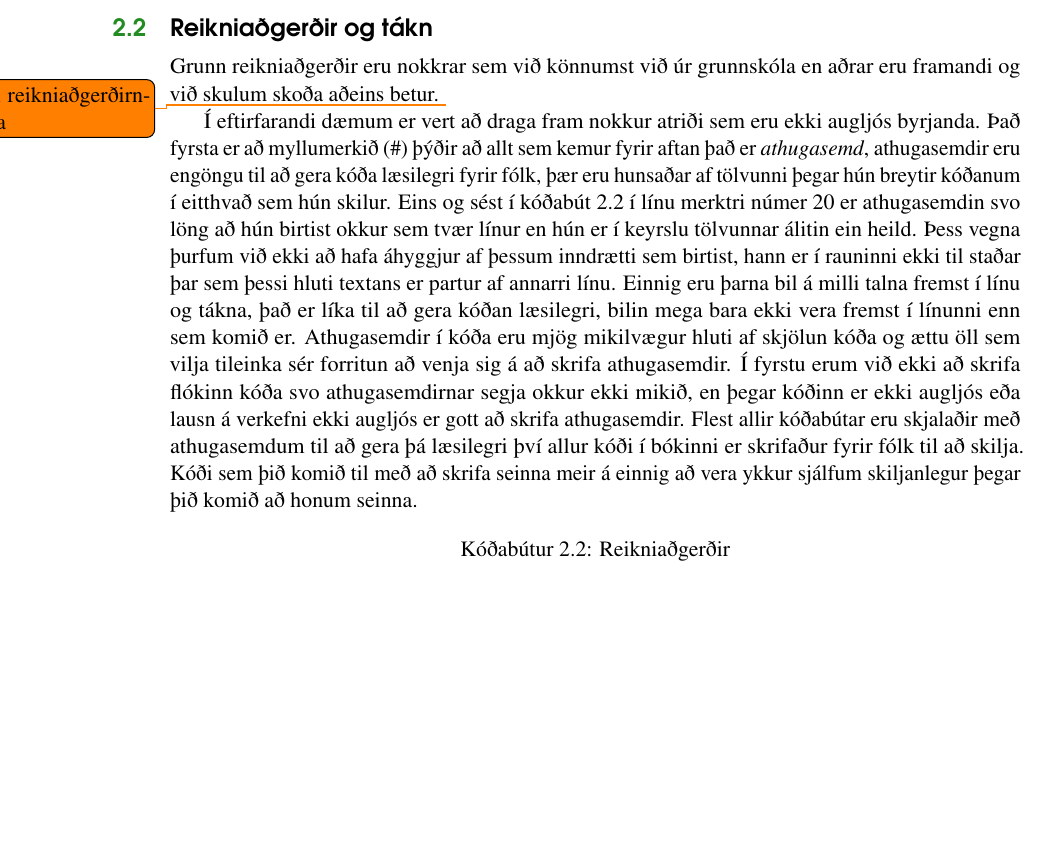
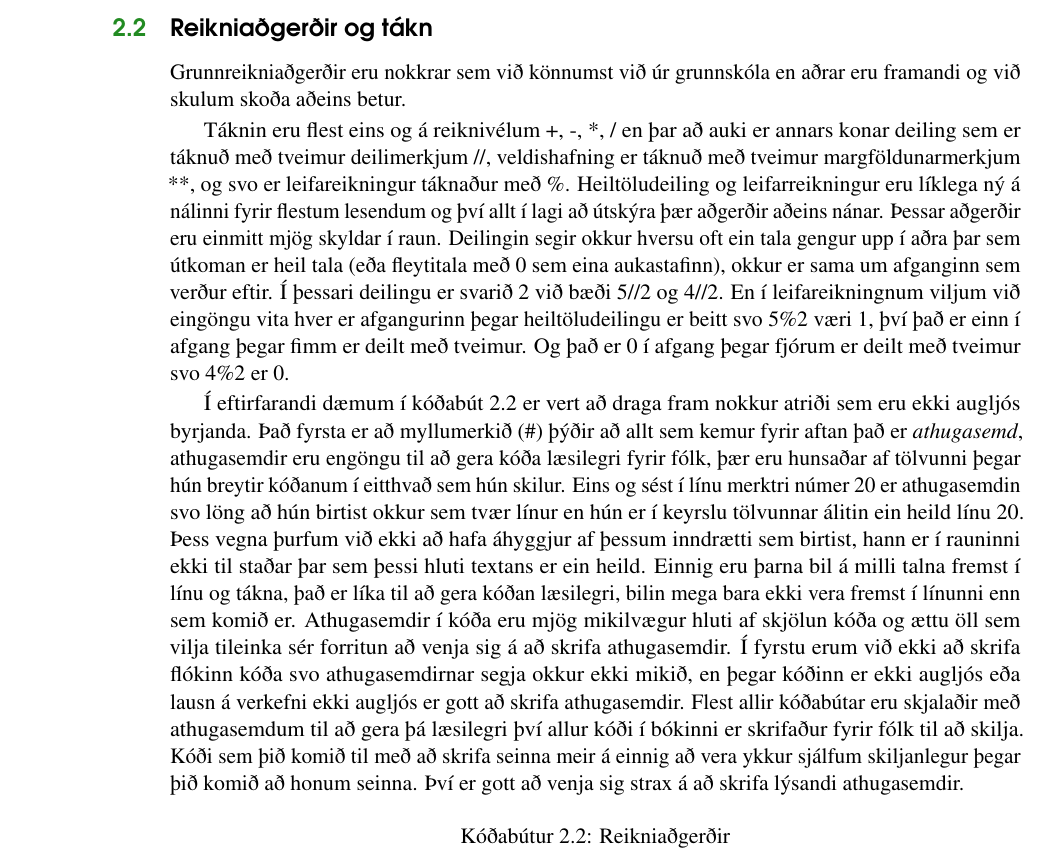
Before and after one commit to valborg/Python-fyrir-byrjendur, a LaTeX thesis (main.tex, which reads tolurogbreytur.tex): part of page 14 of 31, cut so that both start at the same text, the shorter picture padded with empty space. Compiled offline with pdfLaTeX.

Commit message:
ég veit ekki hverju hefur verið breytt
Einhverjum litlum helling vonandi

```diff
--- a/tolurogbreytur.tex
+++ b/tolurogbreytur.tex
@@ -30,18 +30,26 @@ Við viljum líka geta geymt útkomuna okkar til að nota aftur seinna, til þes
 \end{lstlisting}
 
 \section{Reikniaðgerðir og tákn}\index{Reikniaðgerðir og tákn}
-Grunn reikniaðgerðir eru nokkrar sem við könnumst við úr grunnskóla en aðrar eru framandi og við skulum skoða aðeins betur.
-\todo{tala um reikniaðgerðirnar hérna}
+Grunnreikniaðgerðir eru nokkrar sem við könnumst við úr grunnskóla en aðrar eru framandi og við skulum skoða aðeins betur.
 
-Í eftirfarandi dæmum er vert að draga fram nokkur atriði sem eru ekki augljós byrjanda.
+Táknin eru flest eins og á reiknivélum +, -, *, / en þar að auki er annars konar deiling sem er táknuð með tveimur deilimerkjum //, veldishafning er táknuð með tveimur margföldunarmerkjum **, og svo er leifareikningur táknaður með \%.
+Heiltöludeiling og leifarreikningur eru líklega ný á nálinni fyrir flestum lesendum og því allt í lagi að útskýra þær aðgerðir aðeins nánar.
+Þessar aðgerðir eru einmitt mjög skyldar í raun.
+Deilingin segir okkur hversu oft ein tala gengur upp í aðra þar sem útkoman er heil tala (eða fleytitala með 0 sem eina aukastafinn), okkur er sama um afganginn sem verður eftir.
+Í þessari deilingu er svarið 2 við bæði 5//2 og 4//2.
+En í leifareikningnum viljum við eingöngu vita hver er afgangurinn þegar heiltöludeilingu er beitt svo 5\%2 væri 1, því það er einn í afgang þegar fimm er deilt með tveimur.
+Og það er 0 í afgang þegar fjórum er deilt með tveimur svo 4\%2 er 0.
+
+Í eftirfarandi dæmum í kóðabút \ref{lst:reiknadg} er vert að draga fram nokkur atriði sem eru ekki augljós byrjanda.
 Það fyrsta er að myllumerkið (\#) þýðir að allt sem kemur fyrir aftan það er \textit{athugasemd}, athugasemdir eru engöngu til að gera kóða læsilegri fyrir fólk, þær eru hunsaðar af tölvunni þegar hún breytir kóðanum í eitthvað sem hún skilur.
-Eins og sést í kóðabút \ref{lst:reiknadg} í línu merktri númer 20 er athugasemdin svo löng að hún birtist okkur sem tvær línur en hún er í keyrslu tölvunnar álitin ein heild.
-Þess vegna þurfum við ekki að hafa áhyggjur af þessum inndrætti sem birtist, hann er í rauninni ekki til staðar þar sem þessi hluti textans er partur af annarri línu.
+Eins og sést í línu merktri númer 20 er athugasemdin svo löng að hún birtist okkur sem tvær línur en hún er í keyrslu tölvunnar álitin ein heild línu 20.
+Þess vegna þurfum við ekki að hafa áhyggjur af þessum inndrætti sem birtist, hann er í rauninni ekki til staðar þar sem þessi hluti textans er ein heild.
 Einnig eru þarna bil á milli talna fremst í línu og tákna, það er líka til að gera kóðan læsilegri, bilin mega bara ekki vera fremst í línunni enn sem komið er.
 Athugasemdir í kóða eru mjög mikilvægur hluti af skjölun kóða og ættu öll sem vilja tileinka sér forritun að venja sig á að skrifa athugasemdir.
 Í fyrstu erum við ekki að skrifa flókinn kóða svo athugasemdirnar segja okkur ekki mikið, en þegar kóðinn er ekki augljós eða lausn á verkefni ekki augljós er gott að skrifa athugasemdir.
 Flest allir kóðabútar eru skjalaðir með athugasemdum til að gera þá læsilegri því allur kóði í bókinni er skrifaður fyrir fólk til að skilja.
 Kóði sem þið komið til með að skrifa seinna meir á einnig að vera ykkur sjálfum skiljanlegur þegar þið komið að honum seinna.
+Því er gott að venja sig strax á að skrifa lýsandi athugasemdir.
 
 \begin{lstlisting}[caption=Reikniaðgerðir, label=lst:reiknadg]
 # Samlagning framkvæmd með +
```
Also changed, not shown: main.pdf, strengir.tex (line endings or trailing spaces), 6 other files.
